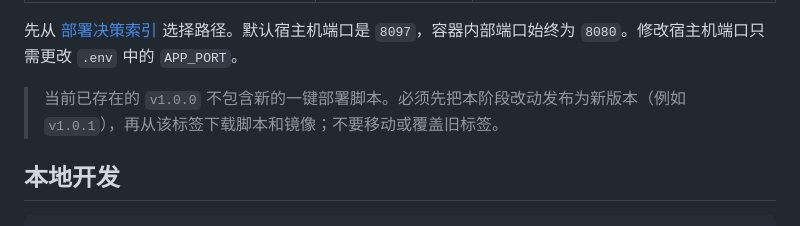
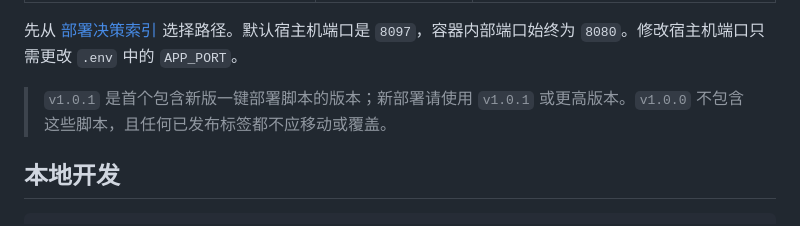
Before and after one commit to Asuka-20011204/visit_ready_agent, a Markdown page: README.md, the part around the change. Rendered like a GitHub page.

Commit message:
docs: update deployment release status

```diff
--- a/README.md
+++ b/README.md
@@ -94,7 +94,7 @@ Invoke-RestMethod http://127.0.0.1:8097/readyz
 
 先从 [部署决策索引](docs/deployment/README.md) 选择路径。默认宿主机端口是 `8097`，容器内部端口始终为 `8080`。修改宿主机端口只需更改 `.env` 中的 `APP_PORT`。
 
-> 当前已存在的 `v1.0.0` 不包含新的一键部署脚本。必须先把本阶段改动发布为新版本（例如 `v1.0.1`），再从该标签下载脚本和镜像；不要移动或覆盖旧标签。
+> `v1.0.1` 是首个包含新版一键部署脚本的版本；新部署请使用 `v1.0.1` 或更高版本。`v1.0.0` 不包含这些脚本，且任何已发布标签都不应移动或覆盖。
 
 ## 本地开发
 
```
